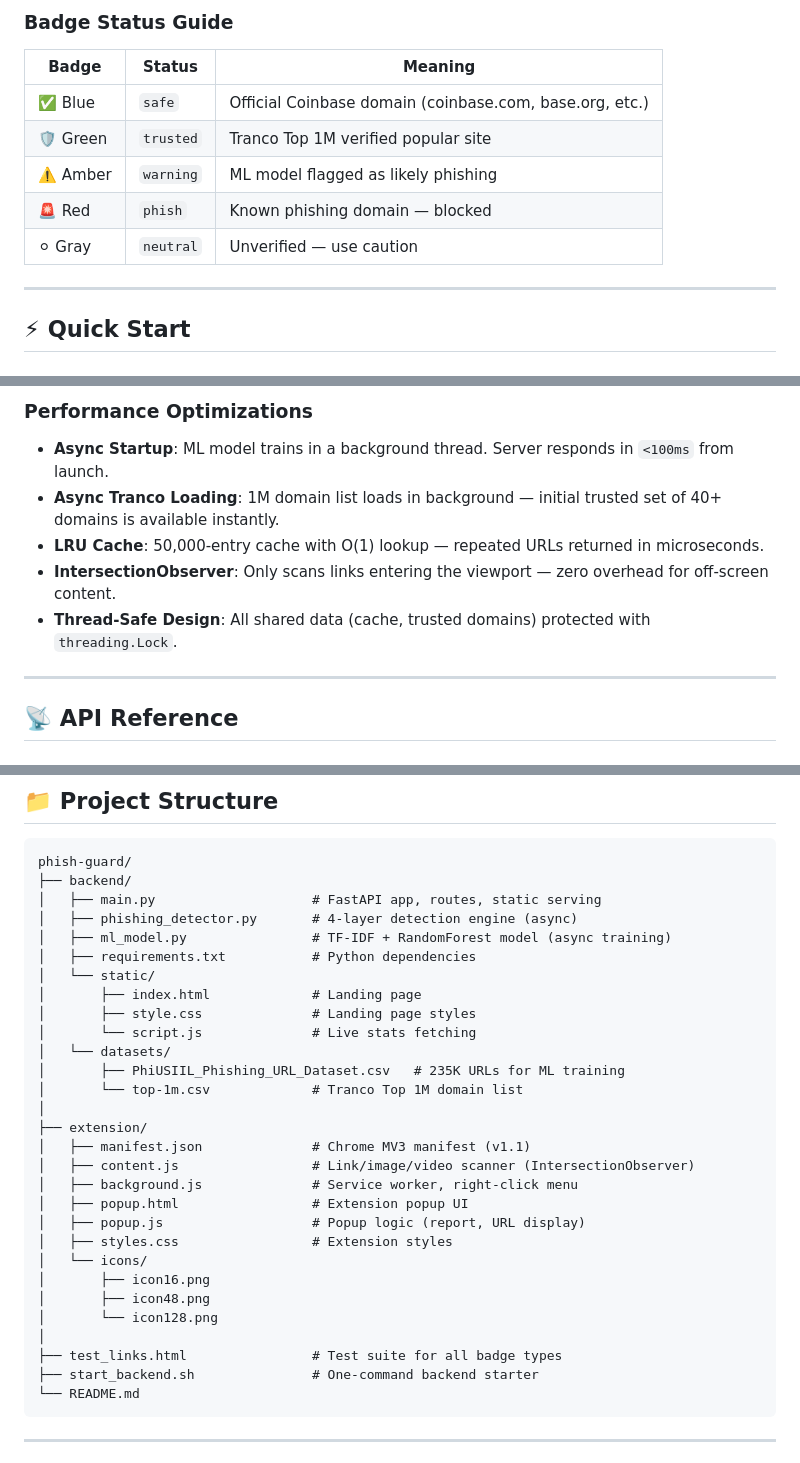
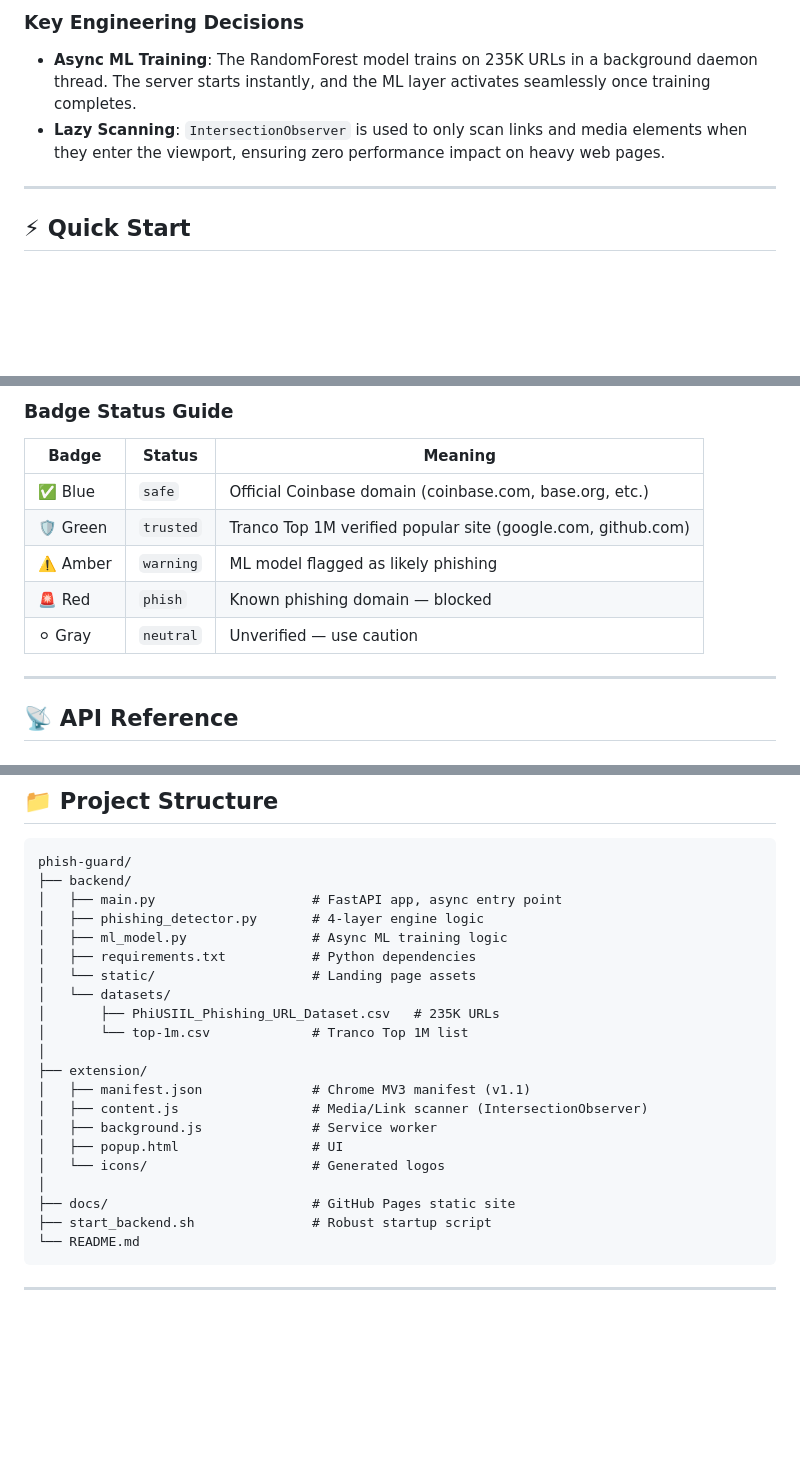
Before and after one commit to shri-915/phish-guard, a Markdown page: README.md, 3 parts joined by grey strips. Drawn GitHub-style; blank space fills up the shorter version.

Commit message:
Enhance README with updated scanning info and diagrams
Updated image and ad scanning description and added details about badge status guide and architecture.

````diff
--- a/README.md
+++ b/README.md
@@ -70,14 +87,8 @@ Phishing attacks targeting crypto users cost billions annually. Attackers regist
 ```
 
-### Badge Status Guide
-
-| Badge | Status | Meaning |
-|-------|--------|---------|
-| ✅ Blue | `safe` | Official Coinbase domain (coinbase.com, base.org, etc.) |
-| 🛡️ Green | `trusted` | Tranco Top 1M verified popular site |
-| ⚠️ Amber | `warning` | ML model flagged as likely phishing |
-| 🚨 Red | `phish` | Known phishing domain — blocked |
-| ⚪ Gray | `neutral` | Unverified — use caution |
+### Key Engineering Decisions
+- **Async ML Training**: The RandomForest model trains on 235K URLs in a background daemon thread. The server starts instantly, and the ML layer activates seamlessly once training completes.
+- **Lazy Scanning**: `IntersectionObserver` is used to only scan links and media elements when they enter the viewport, ensuring zero performance impact on heavy web pages.
 
 ---
 
@@ -161,12 +160,14 @@ URL Input
 ```
 
-### Performance Optimizations
+### Badge Status Guide
 
-- **Async Startup**: ML model trains in a background thread. Server responds in `<100ms` from launch.
-- **Async Tranco Loading**: 1M domain list loads in background — initial trusted set of 40+ domains is available instantly.
-- **LRU Cache**: 50,000-entry cache with O(1) lookup — repeated URLs returned in microseconds.
-- **IntersectionObserver**: Only scans links entering the viewport — zero overhead for off-screen content.
-- **Thread-Safe Design**: All shared data (cache, trusted domains) protected with `threading.Lock`.
+| Badge | Status | Meaning |
+|-------|--------|---------|
+| ✅ Blue | `safe` | Official Coinbase domain (coinbase.com, base.org, etc.) |
+| 🛡️ Green | `trusted` | Tranco Top 1M verified popular site (google.com, github.com) |
+| ⚠️ Amber | `warning` | ML model flagged as likely phishing |
+| 🚨 Red | `phish` | Known phishing domain — blocked |
+| ⚪ Gray | `neutral` | Unverified — use caution |
 
 ---
 
@@ -228,32 +229,24 @@ Interactive Swagger API documentation (auto-generated by FastAPI).
 ```
 phish-guard/
 ├── backend/
-│   ├── main.py                    # FastAPI app, routes, static serving
-│   ├── phishing_detector.py       # 4-layer detection engine (async)
-│   ├── ml_model.py                # TF-IDF + RandomForest model (async training)
+│   ├── main.py                    # FastAPI app, async entry point
+│   ├── phishing_detector.py       # 4-layer engine logic
+│   ├── ml_model.py                # Async ML training logic
 │   ├── requirements.txt           # Python dependencies
-│   └── static/
-│       ├── index.html             # Landing page
-│       ├── style.css              # Landing page styles
-│       └── script.js              # Live stats fetching
+│   └── static/                    # Landing page assets
 │   └── datasets/
-│       ├── PhiUSIIL_Phishing_URL_Dataset.csv   # 235K URLs for ML training
-│       └── top-1m.csv             # Tranco Top 1M domain list
+│       ├── PhiUSIIL_Phishing_URL_Dataset.csv   # 235K URLs
+│       └── top-1m.csv             # Tranco Top 1M list
 │
 ├── extension/
 │   ├── manifest.json              # Chrome MV3 manifest (v1.1)
-│   ├── content.js                 # Link/image/video scanner (IntersectionObserver)
-│   ├── background.js              # Service worker, right-click menu
-│   ├── popup.html                 # Extension popup UI
-│   ├── popup.js                   # Popup logic (report, URL display)
-│   ├── styles.css                 # Extension styles
-│   └── icons/
-│       ├── icon16.png
-│       ├── icon48.png
-│       └── icon128.png
+│   ├── content.js                 # Media/Link scanner (IntersectionObserver)
+│   ├── background.js              # Service worker
+│   ├── popup.html                 # UI
+│   └── icons/                     # Generated logos
 │
-├── test_links.html                # Test suite for all badge types
-├── start_backend.sh               # One-command backend starter
+├── docs/                          # GitHub Pages static site
+├── start_backend.sh               # Robust startup script
 └── README.md
 ```
 
````
Also changed, not shown: other parts of README.md (+63 -58 lines).
